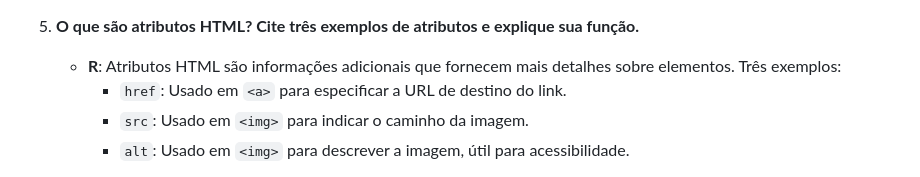
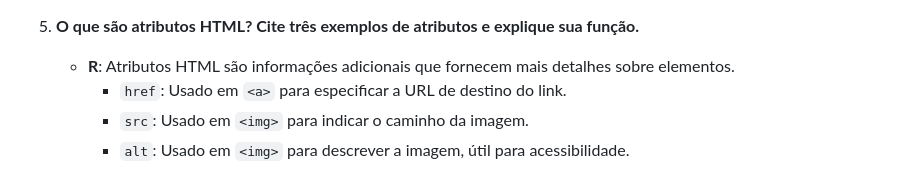
Before and after one commit to devgigifa/filmes_preferidosBE, a Markdown page: README.md, the part around the change. Rendered like a GitHub page.

```diff
--- a/README.md
+++ b/README.md
@@ -40,7 +40,7 @@
      - `<li>`: Define um item dentro de listas (`<ul>` ou `<ol>`).
 
 5. **O que são atributos HTML? Cite três exemplos de atributos e explique sua função.**
-   - **R**: Atributos HTML são informações adicionais que fornecem mais detalhes sobre elementos. Três exemplos:
+   - **R**: Atributos HTML são informações adicionais que fornecem mais detalhes sobre elementos.
      - `href`: Usado em `<a>` para especificar a URL de destino do link.
      - `src`: Usado em `<img>` para indicar o caminho da imagem.
      - `alt`: Usado em `<img>` para descrever a imagem, útil para acessibilidade.
```
